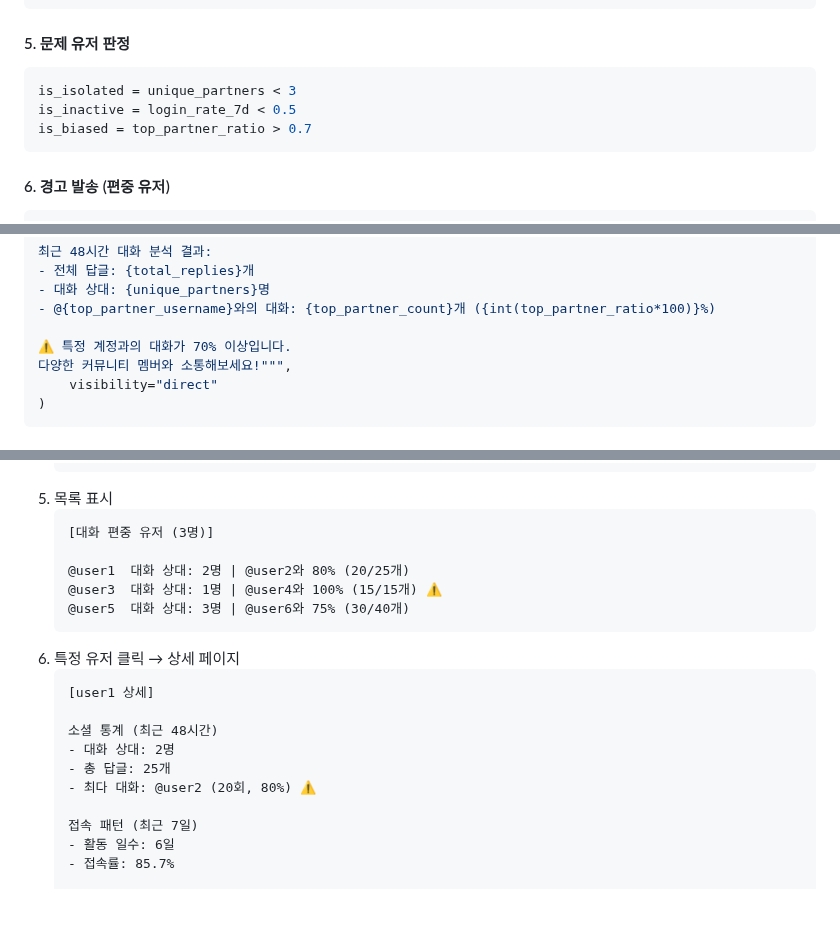
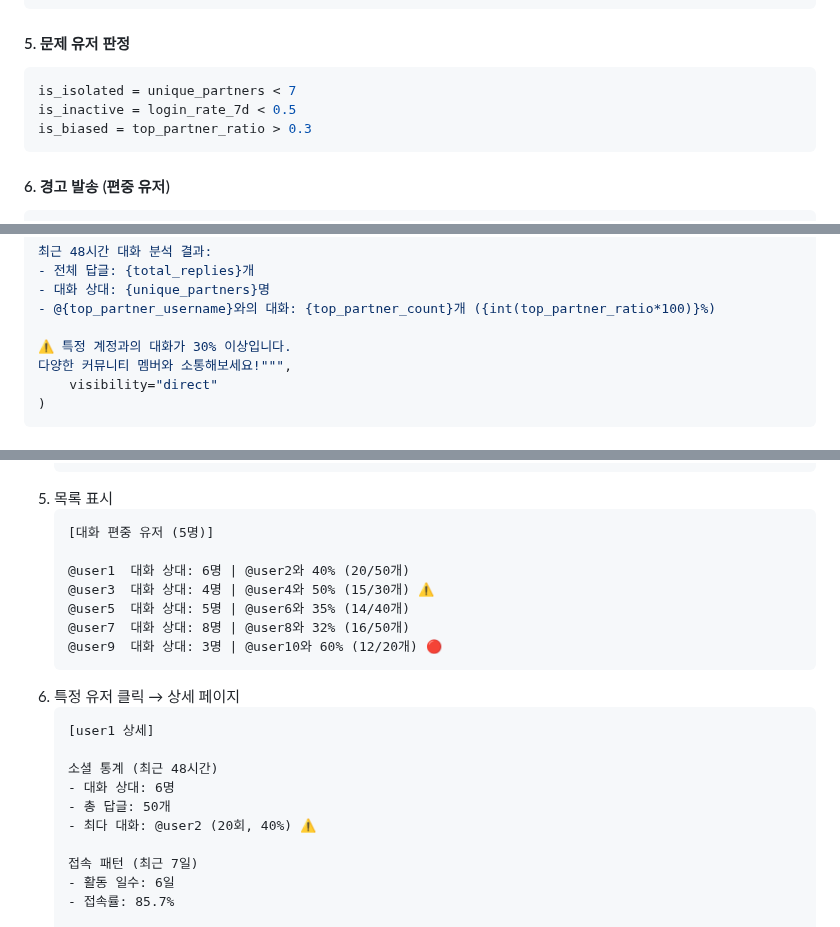
Before and after one commit to NinoNinoNinoling/commumanager, a Markdown page: docs/use_cases.md, 3 parts joined by grey strips. Rendered like a GitHub page; blank space fills up the shorter version.

Commit message:
Adjust social analysis thresholds - stricter criteria
기준 변경 (더 엄격하게):
- 고립 (is_isolated): 대화 상대 < 3명 → < 7명
- 편중 (is_biased): 특정 1명과 대화 > 70% → > 30%

변경 이유:
- 더 많은 사람과 대화하도록 유도
- 편중 조기 발견 및 경고

Updated:
- database.md: 분석 기준 수정
- use_cases.md: UC-10 판정 로직 수정 (is_isolated < 7, is_biased > 0.3)
- use_cases.md: UC-11 예시 데이터 현실적으로 수정
- features.md: 편중/고립 유저 목록 기준 명시

영향:
- 더 많은 유저가 편중 경고 받음 (30% 기준)
- 대화 상대 다양성 향상 기대

````diff
--- a/docs/use_cases.md
+++ b/docs/use_cases.md
@@ -640,9 +640,9 @@ VALUES
 
 #### 5. 문제 유저 판정
 ```python
-is_isolated = unique_partners < 3
+is_isolated = unique_partners < 7
 is_inactive = login_rate_7d < 0.5
-is_biased = top_partner_ratio > 0.7
+is_biased = top_partner_ratio > 0.3
 ```
 
 #### 6. 경고 발송 (편중 유저)
@@ -665,7 +665,7 @@ mastodon.status_post(
 - 대화 상대: {unique_partners}명
 - @{top_partner_username}와의 대화: {top_partner_count}개 ({int(top_partner_ratio*100)}%)
 
-⚠️ 특정 계정과의 대화가 70% 이상입니다.
+⚠️ 특정 계정과의 대화가 30% 이상입니다.
 다양한 커뮤니티 멤버와 소통해보세요!""",
     visibility="direct"
 )
@@ -737,20 +737,22 @@ mastodon.status_post(
    ```
 5. 목록 표시
    ```
-   [대화 편중 유저 (3명)]
+   [대화 편중 유저 (5명)]
 
-   @user1  대화 상대: 2명 | @user2와 80% (20/25개)
-   @user3  대화 상대: 1명 | @user4와 100% (15/15개) ⚠️
-   @user5  대화 상대: 3명 | @user6와 75% (30/40개)
+   @user1  대화 상대: 6명 | @user2와 40% (20/50개)
+   @user3  대화 상대: 4명 | @user4와 50% (15/30개) ⚠️
+   @user5  대화 상대: 5명 | @user6와 35% (14/40개)
+   @user7  대화 상대: 8명 | @user8와 32% (16/50개)
+   @user9  대화 상대: 3명 | @user10와 60% (12/20개) 🔴
    ```
 6. 특정 유저 클릭 → 상세 페이지
    ```
    [user1 상세]
 
    소셜 통계 (최근 48시간)
-   - 대화 상대: 2명
-   - 총 답글: 25개
-   - 최다 대화: @user2 (20회, 80%) ⚠️
+   - 대화 상대: 6명
+   - 총 답글: 50개
+   - 최다 대화: @user2 (20회, 40%) ⚠️
 
    접속 패턴 (최근 7일)
    - 활동 일수: 6일
````
Also changed, not shown: docs/database.md (+2 -2 lines), docs/features.md (+3 -3 lines).
